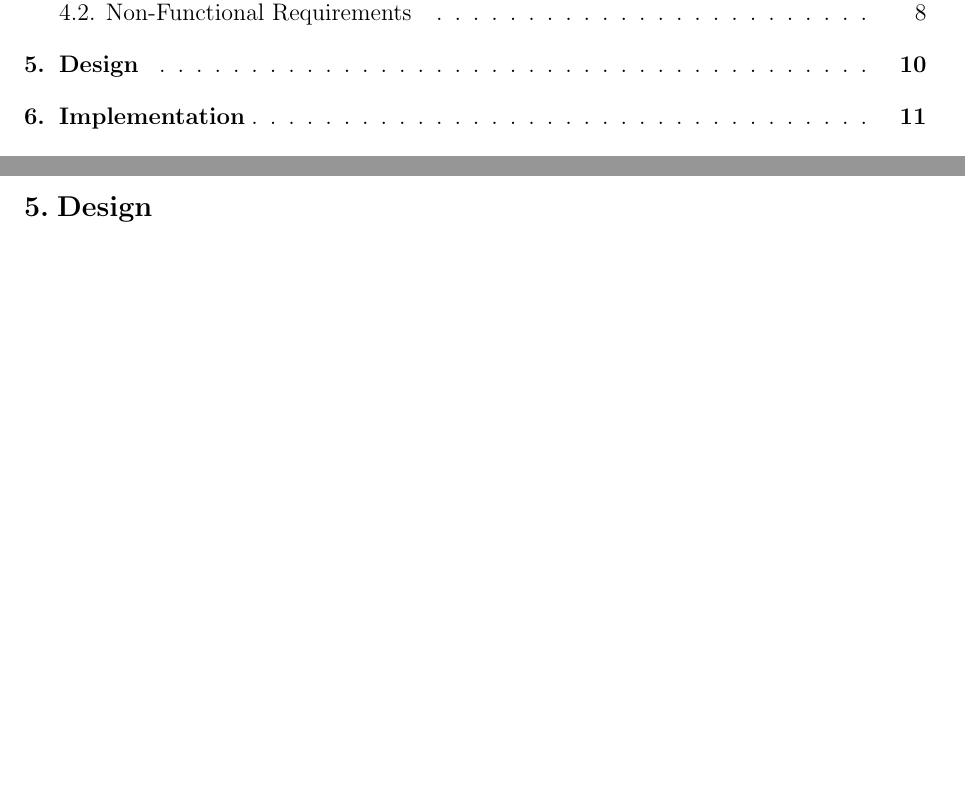
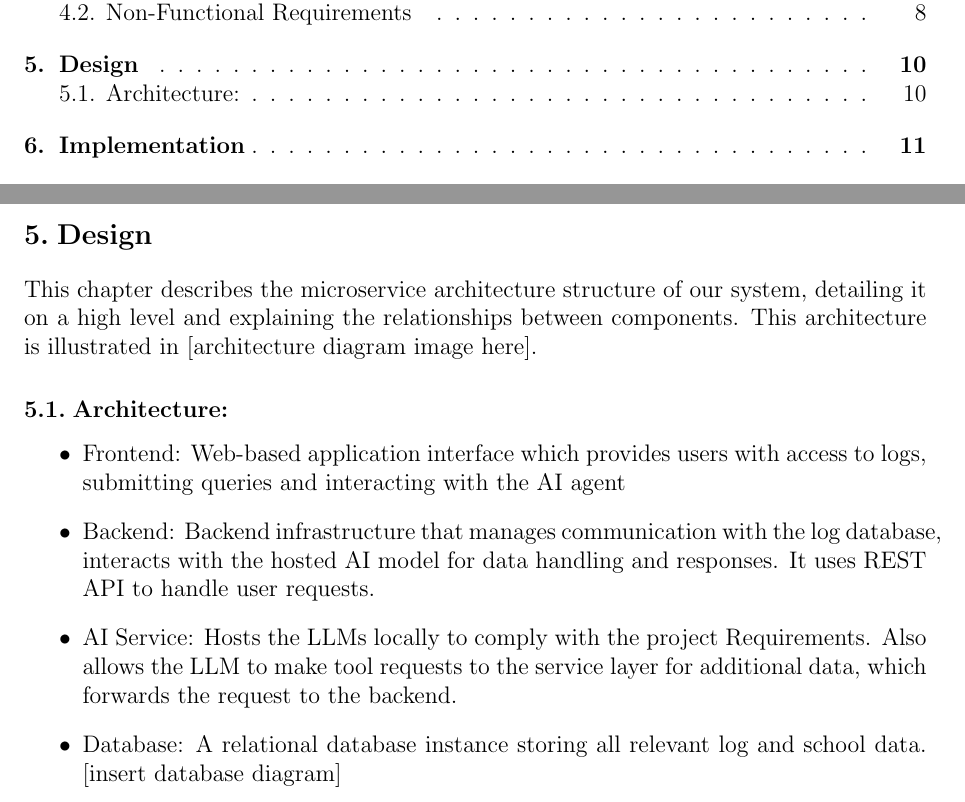
Before and after one commit to Rinpyre/Synapse, a LaTeX paper (docs/report/Report.tex, which reads docs/report/sections/design.tex): two parts of pages 2 and 11 of 15, joined at a grey line, cut so that both start at the same text, the shorter picture padded with empty space. Compiled offline with pdfLaTeX.

Commit message:
docs(Design): Add architecture diagram and first part of Design

```diff
--- a/docs/report/sections/design.tex
+++ b/docs/report/sections/design.tex
@@ -1,2 +1,11 @@
 \section{Design} \label{sec:design}
+This chapter describes the microservice architecture structure of our system, detailing it on a high level and explaining the relationships between components.
+This architecture is illustrated in [architecture diagram image here].
+\subsection{Architecture:}
+\begin{itemize}
+    \item	Frontend: Web-based application interface which provides users with access to logs, submitting queries and interacting with the AI agent
+    \item	Backend: Backend infrastructure that manages communication with the log database, interacts with the hosted AI model for data handling and responses. It uses REST API to handle user requests.
+    \item	AI Service: Hosts the LLMs locally to comply with the project Requirements. Also allows the LLM to make tool requests to the service layer for additional data, which forwards the request to the backend.
+    \item	Database: A relational database instance storing all relevant log and school data. [insert database diagram]
+\end{itemize}
 \pagebreak
```
Also changed, not shown: 1 other file.
